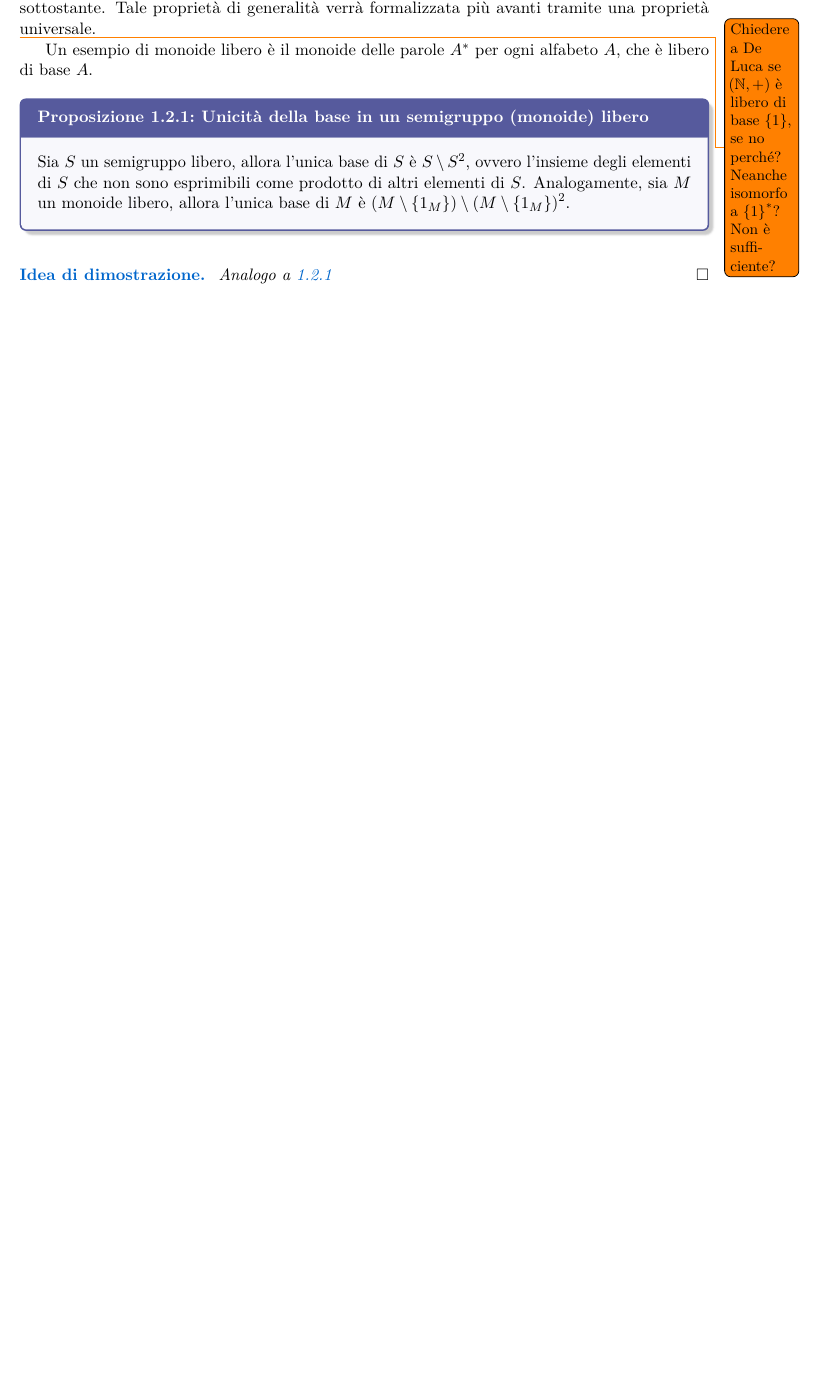
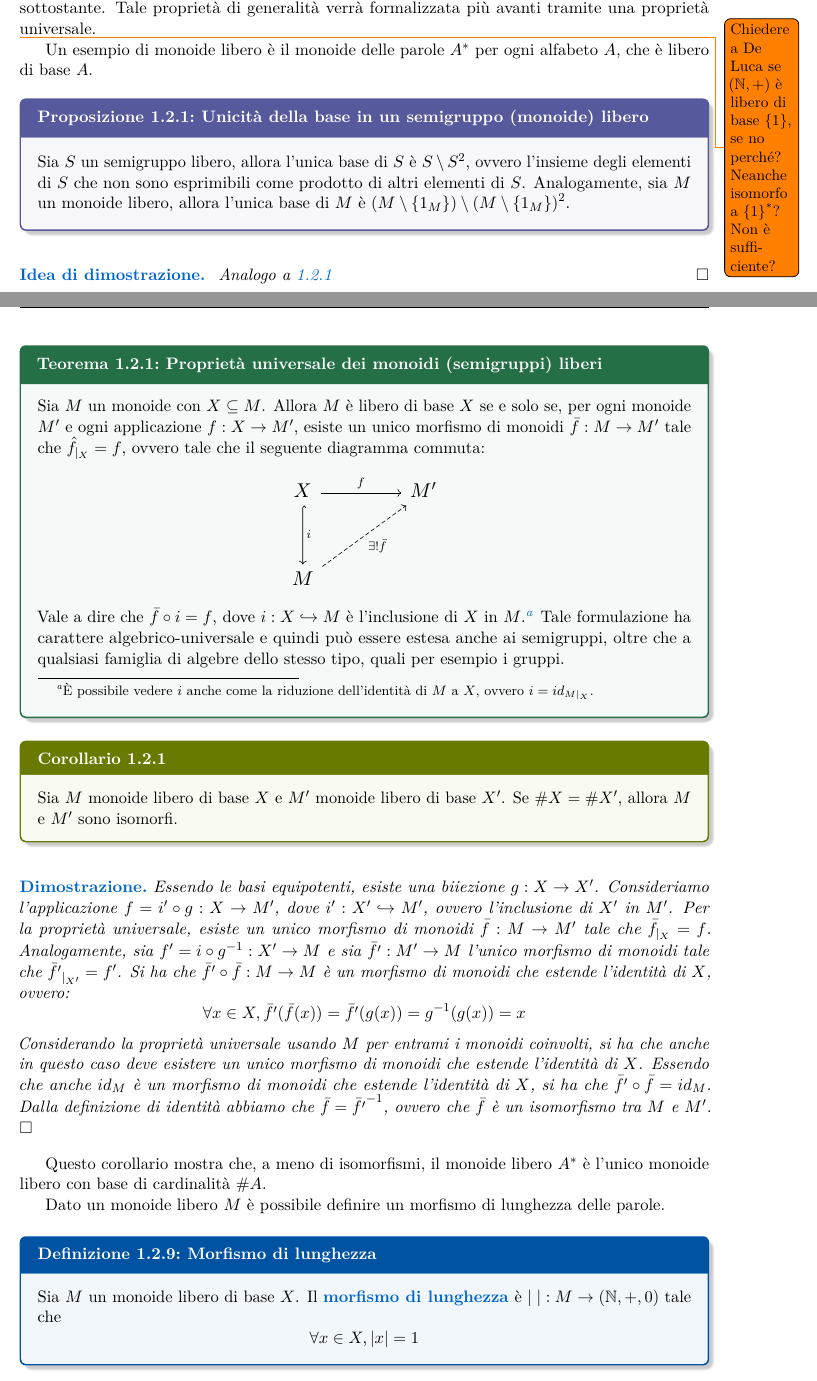
Before and after one commit to RiccardoElena/E-E_Notes, a LaTeX document (main.tex, which reads _chapters/1_algebra.tex, csnotes.cls): part of page 7 of 16 before the commit and two parts of pages 7 and 8 of 18 after it, the two joined at a grey line, cut so that both start at the same text, the shorter picture padded with empty space. Compiled offline with pdfLaTeX.

Commit message:
feat: continued first chapter

```diff
--- a/_chapters/1_algebra.tex
+++ b/_chapters/1_algebra.tex
@@ -167,3 +167,38 @@ Un esempio di monoide libero è il monoide delle parole \(A^*\) per ogni alfabet
 \begin{proof}[Idea di dimostrazione]
   Analogo a~\ref{proof:alt_notation_closure}
 \end{proof}
+
+\begin{theorem}[Proprietà universale dei monoidi (semigruppi) liberi]
+  Sia \(M\) un monoide con \(X \subseteq M\). Allora \(M\) è libero di base \(X\) se e solo se, per ogni monoide \(M'\) e ogni applicazione \(f: X \to M'\), esiste un unico morfismo di monoidi \(\bar{f}: M \to M'\) tale che \(\hat{f}_{|_X} = f\), ovvero tale che il seguente diagramma commuta:
+  \begin{center}
+      \begin{tikzcd}[column sep=huge, row sep=huge, cells={nodes={scale=1.2, transform shape}}]
+        X \arrow[r, "f"] \arrow[d, hook,"i"] & M' \\ %chktex 18
+        M \arrow[ru, dashed, "\exists!\bar{f}"'] & %chktex 18
+      \end{tikzcd}
+  \end{center}
+  Vale a dire che \(\bar{f} \circ i = f\), dove \(i: X \hookrightarrow M\) è l'inclusione di \(X\) in \(M\).\footnote{È possibile vedere \(i\) anche come la riduzione dell'identità di \(M\) a \(X\), ovvero \(i = id_{M|_X}\).}
+  Tale formulazione ha carattere algebrico-universale e quindi può essere estesa anche ai semigruppi, oltre che a qualsiasi famiglia di algebre dello stesso tipo, quali per esempio i gruppi.
+\end{theorem}
+
+\begin{corollary}
+  Sia \(M\) monoide libero di base \(X\) e \(M'\) monoide libero di base \(X'\).
+  Se \(\#X = \#X'\), allora \(M\) e \(M'\) sono isomorfi.
+\end{corollary}
+
+\begin{proof}
+  Essendo le basi equipotenti, esiste una biiezione \(g: X \to X'\).
+  Consideriamo l'applicazione \(f = i' \circ g : X \to M'\), dove \(i': X' \hookrightarrow M'\), ovvero l'inclusione di \(X'\) in \(M'\).
+  Per la proprietà universale, esiste un unico morfismo di monoidi \(\bar{f}: M \to M'\) tale che \(\bar{f}_{|_X} = f\).
+  Analogamente, sia \(f'= i \circ g^{-1} : X' \to M\) e sia \(\bar{f'}: M' \to M\) l'unico morfismo di monoidi tale che \(\bar{f'}_{|_{X'}} = f'\).
+  Si ha che \(\bar{f'} \circ \bar{f}: M \to M\) è un morfismo di monoidi che estende l'identità di \(X\), ovvero:
+  \[\forall x \in X, \bar{f'} (\bar{f}(x)) = \bar{f'}(g(x))= g^{-1}(g(x))= x\]
+  Considerando la proprietà universale usando \(M\) per entrami i monoidi coinvolti, si ha che anche in questo caso deve esistere un unico morfismo di monoidi che estende l'identità di \(X\). Essendo che anche \(id_M\) è un morfismo di monoidi che estende l'identità di \(X\), si ha che \(\bar{f'} \circ \bar{f} = id_M\).
+  Dalla definizione di identità abbiamo che \(\bar{f} = \bar{f'}^{-1} \), ovvero che \(\bar{f}\) è un isomorfismo tra \(M\) e \(M'\).
+\end{proof}
+Questo corollario mostra che, a meno di isomorfismi, il monoide libero \(A^*\) è l'unico monoide libero con base di cardinalità \(\#A\).
+
+Dato un monoide libero \(M\) è possibile definire un morfismo di lunghezza delle parole.
+\begin{definition}[Morfismo di lunghezza]
+  Sia \(M\) un monoide libero di base \(X\).
+  Il \keyword{morfismo di lunghezza} è \(|\;|: M \to(\N,+,0)\) tale che \[\forall x \in X, |x| = 1\]
+\end{definition}
--- a/csnotes.cls
+++ b/csnotes.cls
@@ -34,6 +34,8 @@
 \RequirePackage{graphicx}
 \RequirePackage[dvipsnames,svgnames,x11names]{xcolor}
 \RequirePackage{tikz}
+\usetikzlibrary{calc}
+\usetikzlibrary{cd}
 \RequirePackage{tcolorbox}
 \RequirePackage{etoolbox}
 \tcbuselibrary{most}
```
Also changed, not shown: _chapters/1_algebra.tex (31 more changed lines).
